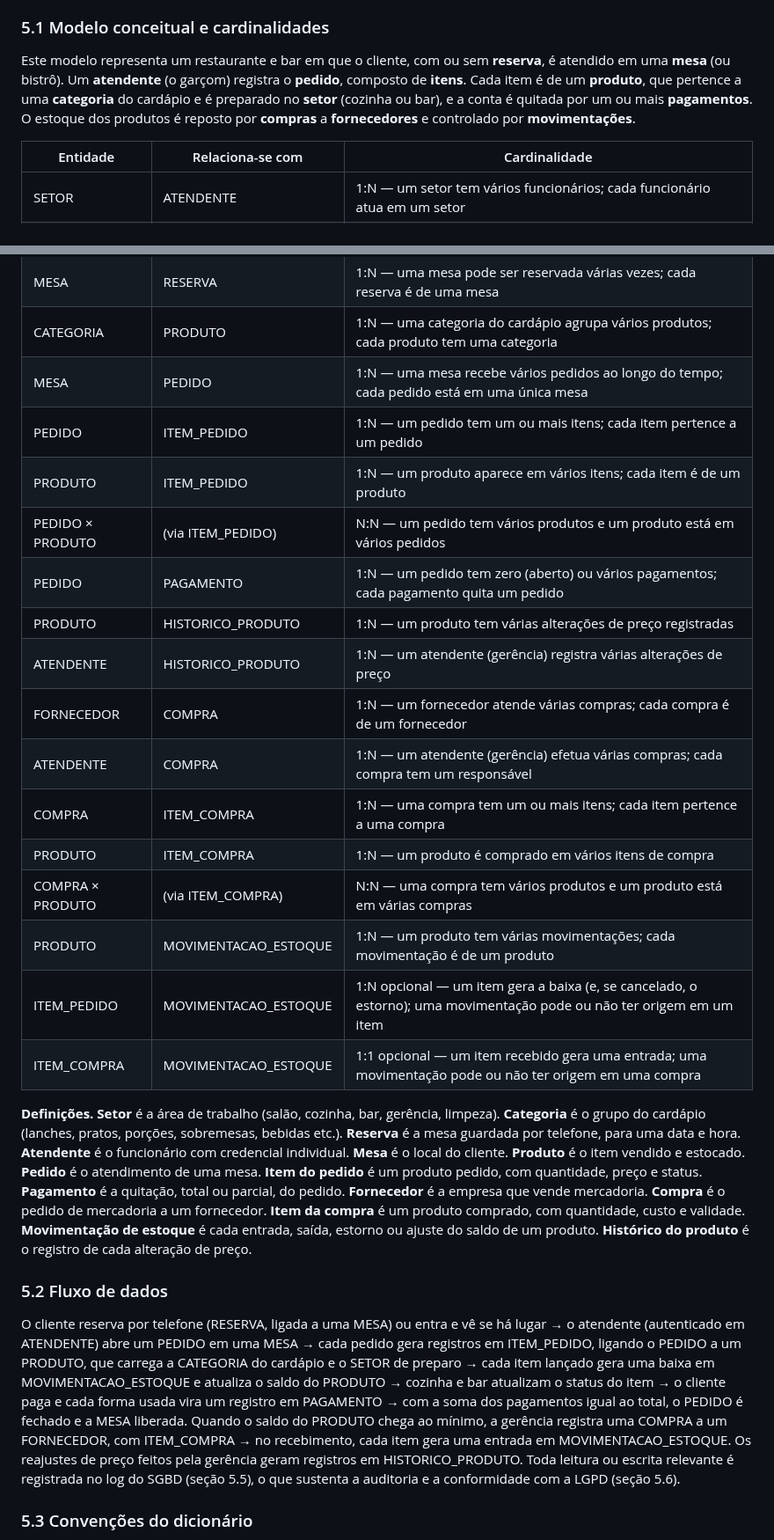
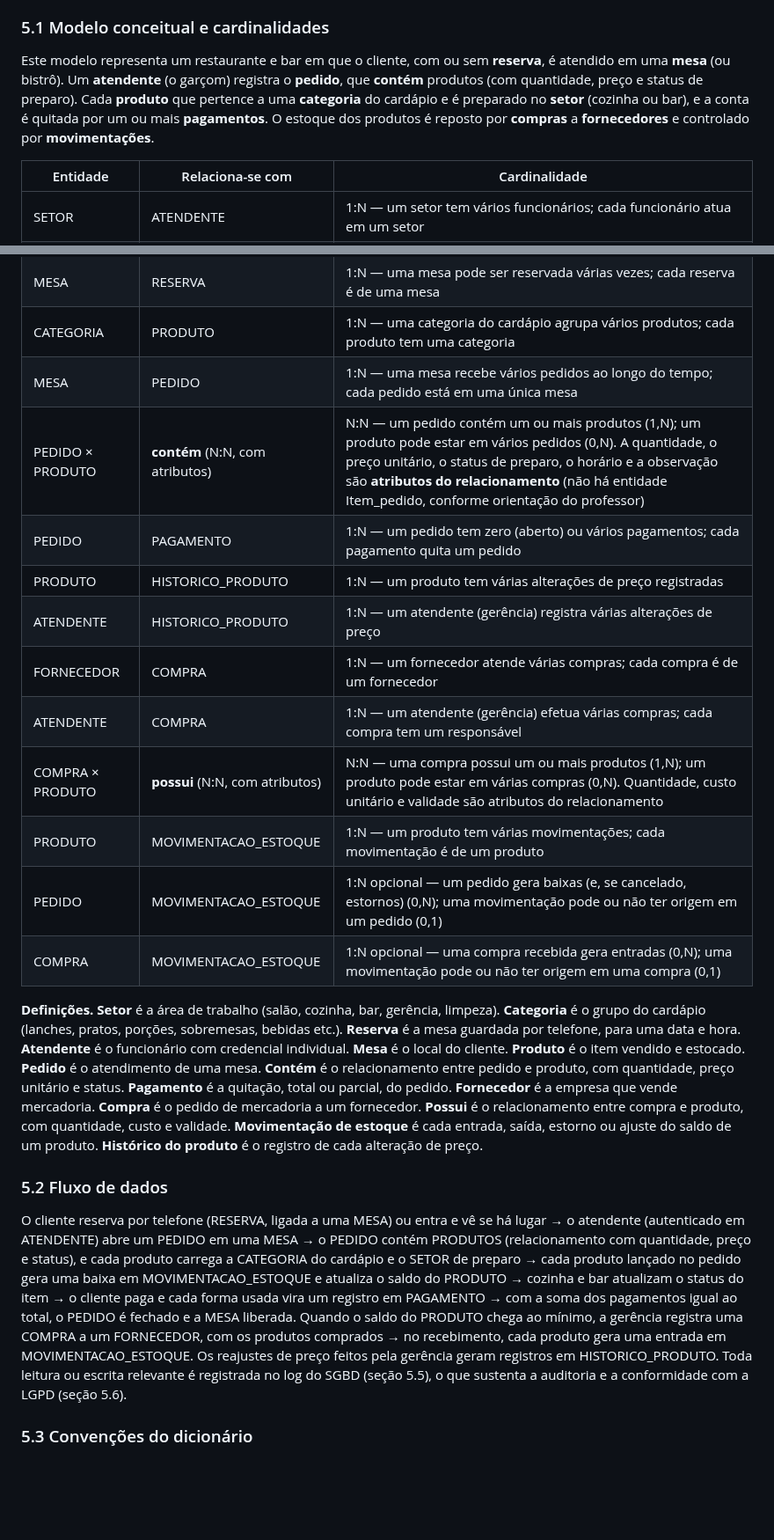
Before and after one commit to Victin7/modelagem-dados, a Markdown page: README.md, 2 parts joined by grey strips. Shown at 88% size. Rendered like a GitHub page; blank space fills up the shorter version.

```diff
--- a/README.md
+++ b/README.md
@@ -289,7 +289,7 @@ flowchart TD
 
 ### 5.1 Modelo conceitual e cardinalidades
 
-Este modelo representa um restaurante e bar em que o cliente, com ou sem **reserva**, é atendido em uma **mesa** (ou bistrô). Um **atendente** (o garçom) registra o **pedido**, composto de **itens**. Cada item é de um **produto**, que pertence a uma **categoria** do cardápio e é preparado no **setor** (cozinha ou bar), e a conta é quitada por um ou mais **pagamentos**. O estoque dos produtos é reposto por **compras** a **fornecedores** e controlado por **movimentações**.
+Este modelo representa um restaurante e bar em que o cliente, com ou sem **reserva**, é atendido em uma **mesa** (ou bistrô). Um **atendente** (o garçom) registra o **pedido**, que **contém** produtos (com quantidade, preço e status de preparo). Cada **produto** que pertence a uma **categoria** do cardápio e é preparado no **setor** (cozinha ou bar), e a conta é quitada por um ou mais **pagamentos**. O estoque dos produtos é reposto por **compras** a **fornecedores** e controlado por **movimentações**.
 
 | Entidade | Relaciona-se com | Cardinalidade |
 |----------|------------------|---------------|
@@ -299,26 +299,22 @@ Este modelo representa um restaurante e bar em que o cliente, com ou sem **reser
 | MESA | RESERVA | 1:N — uma mesa pode ser reservada várias vezes; cada reserva é de uma mesa |
 | CATEGORIA | PRODUTO | 1:N — uma categoria do cardápio agrupa vários produtos; cada produto tem uma categoria |
 | MESA | PEDIDO | 1:N — uma mesa recebe vários pedidos ao longo do tempo; cada pedido está em uma única mesa |
-| PEDIDO | ITEM_PEDIDO | 1:N — um pedido tem um ou mais itens; cada item pertence a um pedido |
-| PRODUTO | ITEM_PEDIDO | 1:N — um produto aparece em vários itens; cada item é de um produto |
-| PEDIDO × PRODUTO | (via ITEM_PEDIDO) | N:N — um pedido tem vários produtos e um produto está em vários pedidos |
+| PEDIDO × PRODUTO | **contém** (N:N, com atributos) | N:N — um pedido contém um ou mais produtos (1,N); um produto pode estar em vários pedidos (0,N). A quantidade, o preço unitário, o status de preparo, o horário e a observação são **atributos do relacionamento** (não há entidade Item_pedido, conforme orientação do professor) |
 | PEDIDO | PAGAMENTO | 1:N — um pedido tem zero (aberto) ou vários pagamentos; cada pagamento quita um pedido |
 | PRODUTO | HISTORICO_PRODUTO | 1:N — um produto tem várias alterações de preço registradas |
 | ATENDENTE | HISTORICO_PRODUTO | 1:N — um atendente (gerência) registra várias alterações de preço |
 | FORNECEDOR | COMPRA | 1:N — um fornecedor atende várias compras; cada compra é de um fornecedor |
 | ATENDENTE | COMPRA | 1:N — um atendente (gerência) efetua várias compras; cada compra tem um responsável |
-| COMPRA | ITEM_COMPRA | 1:N — uma compra tem um ou mais itens; cada item pertence a uma compra |
-| PRODUTO | ITEM_COMPRA | 1:N — um produto é comprado em vários itens de compra |
-| COMPRA × PRODUTO | (via ITEM_COMPRA) | N:N — uma compra tem vários produtos e um produto está em várias compras |
+| COMPRA × PRODUTO | **possui** (N:N, com atributos) | N:N — uma compra possui um ou mais produtos (1,N); um produto pode estar em várias compras (0,N). Quantidade, custo unitário e validade são atributos do relacionamento |
 | PRODUTO | MOVIMENTACAO_ESTOQUE | 1:N — um produto tem várias movimentações; cada movimentação é de um produto |
-| ITEM_PEDIDO | MOVIMENTACAO_ESTOQUE | 1:N opcional — um item gera a baixa (e, se cancelado, o estorno); uma movimentação pode ou não ter origem em um item |
-| ITEM_COMPRA | MOVIMENTACAO_ESTOQUE | 1:1 opcional — um item recebido gera uma entrada; uma movimentação pode ou não ter origem em uma compra |
+| PEDIDO | MOVIMENTACAO_ESTOQUE | 1:N opcional — um pedido gera baixas (e, se cancelado, estornos) (0,N); uma movimentação pode ou não ter origem em um pedido (0,1) |
+| COMPRA | MOVIMENTACAO_ESTOQUE | 1:N opcional — uma compra recebida gera entradas (0,N); uma movimentação pode ou não ter origem em uma compra (0,1) |
 
-**Definições.** **Setor** é a área de trabalho (salão, cozinha, bar, gerência, limpeza). **Categoria** é o grupo do cardápio (lanches, pratos, porções, sobremesas, bebidas etc.). **Reserva** é a mesa guardada por telefone, para uma data e hora. **Atendente** é o funcionário com credencial individual. **Mesa** é o local do cliente. **Produto** é o item vendido e estocado. **Pedido** é o atendimento de uma mesa. **Item do pedido** é um produto pedido, com quantidade, preço e status. **Pagamento** é a quitação, total ou parcial, do pedido. **Fornecedor** é a empresa que vende mercadoria. **Compra** é o pedido de mercadoria a um fornecedor. **Item da compra** é um produto comprado, com quantidade, custo e validade. **Movimentação de estoque** é cada entrada, saída, estorno ou ajuste do saldo de um produto. **Histórico do produto** é o registro de cada alteração de preço.
+**Definições.** **Setor** é a área de trabalho (salão, cozinha, bar, gerência, limpeza). **Categoria** é o grupo do cardápio (lanches, pratos, porções, sobremesas, bebidas etc.). **Reserva** é a mesa guardada por telefone, para uma data e hora. **Atendente** é o funcionário com credencial individual. **Mesa** é o local do cliente. **Produto** é o item vendido e estocado. **Pedido** é o atendimento de uma mesa. **Contém** é o relacionamento entre pedido e produto, com quantidade, preço unitário e status. **Pagamento** é a quitação, total ou parcial, do pedido. **Fornecedor** é a empresa que vende mercadoria. **Compra** é o pedido de mercadoria a um fornecedor. **Possui** é o relacionamento entre compra e produto, com quantidade, custo e validade. **Movimentação de estoque** é cada entrada, saída, estorno ou ajuste do saldo de um produto. **Histórico do produto** é o registro de cada alteração de preço.
 
 ### 5.2 Fluxo de dados
 
-O cliente reserva por telefone (RESERVA, ligada a uma MESA) ou entra e vê se há lugar → o atendente (autenticado em ATENDENTE) abre um PEDIDO em uma MESA → cada pedido gera registros em ITEM_PEDIDO, ligando o PEDIDO a um PRODUTO, que carrega a CATEGORIA do cardápio e o SETOR de preparo → cada item lançado gera uma baixa em MOVIMENTACAO_ESTOQUE e atualiza o saldo do PRODUTO → cozinha e bar atualizam o status do item → o cliente paga e cada forma usada vira um registro em PAGAMENTO → com a soma dos pagamentos igual ao total, o PEDIDO é fechado e a MESA liberada. Quando o saldo do PRODUTO chega ao mínimo, a gerência registra uma COMPRA a um FORNECEDOR, com ITEM_COMPRA → no recebimento, cada item gera uma entrada em MOVIMENTACAO_ESTOQUE. Os reajustes de preço feitos pela gerência geram registros em HISTORICO_PRODUTO. Toda leitura ou escrita relevante é registrada no log do SGBD (seção 5.5), o que sustenta a auditoria e a conformidade com a LGPD (seção 5.6).
+O cliente reserva por telefone (RESERVA, ligada a uma MESA) ou entra e vê se há lugar → o atendente (autenticado em ATENDENTE) abre um PEDIDO em uma MESA → o PEDIDO contém PRODUTOS (relacionamento com quantidade, preço e status), e cada produto carrega a CATEGORIA do cardápio e o SETOR de preparo → cada produto lançado no pedido gera uma baixa em MOVIMENTACAO_ESTOQUE e atualiza o saldo do PRODUTO → cozinha e bar atualizam o status do item → o cliente paga e cada forma usada vira um registro em PAGAMENTO → com a soma dos pagamentos igual ao total, o PEDIDO é fechado e a MESA liberada. Quando o saldo do PRODUTO chega ao mínimo, a gerência registra uma COMPRA a um FORNECEDOR, com os produtos comprados → no recebimento, cada produto gera uma entrada em MOVIMENTACAO_ESTOQUE. Os reajustes de preço feitos pela gerência geram registros em HISTORICO_PRODUTO. Toda leitura ou escrita relevante é registrada no log do SGBD (seção 5.5), o que sustenta a auditoria e a conformidade com a LGPD (seção 5.6).
 
 ### 5.3 Convenções do dicionário
 
```
Also changed, not shown: other parts of README.md (+31 -54 lines), evidencias/prompt_chatgpt.md (+9 -0 lines), Diagrama_Palazio_del_Chef/diagrama_palazio_del_chef.png, dicionario_dados_palazio/diagrama_palazio_del_chef.png, 2 other files.
